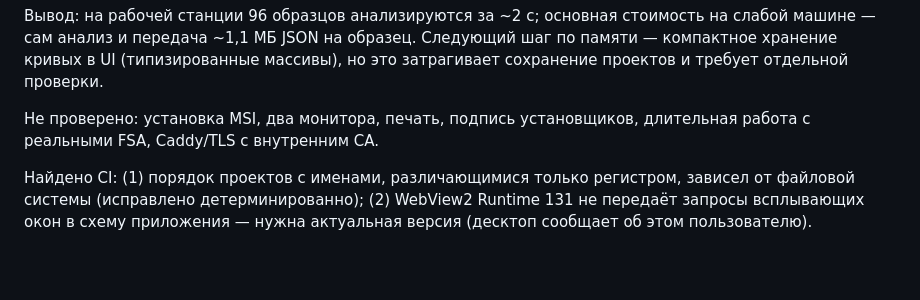
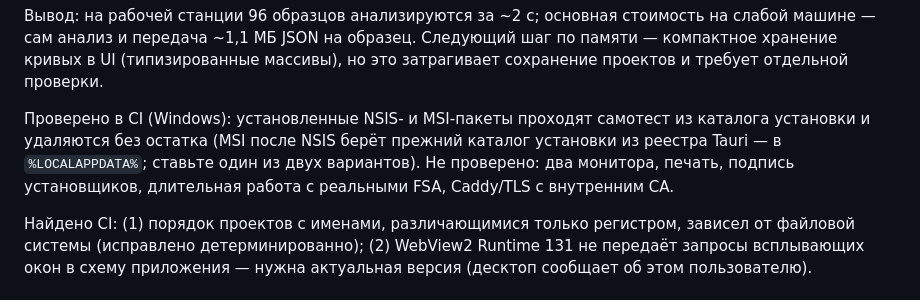
Before and after one commit to DrCramer/open_trace, a Markdown page: docs/desktop/ROADMAP.md, the part around the change. GitHub-like rendering; blank space fills up the shorter version.

Commit message:
docs: installed NSIS/MSI packages verified in CI
Co-Authored-By: Claude Opus 5.5 <noreply@anthropic.com>
Claude-Session: https://claude.ai/code/session_013ekZ7J7vZHvjQ4csYSbcYh

```diff
--- a/docs/desktop/ROADMAP.md
+++ b/docs/desktop/ROADMAP.md
@@ -41,7 +41,7 @@
 
 Вывод: на рабочей станции 96 образцов анализируются за ~2 с; основная стоимость на слабой машине — сам анализ и передача ~1,1 МБ JSON на образец. Следующий шаг по памяти — компактное хранение кривых в UI (типизированные массивы), но это затрагивает сохранение проектов и требует отдельной проверки.
 
-Не проверено: установка MSI, два монитора, печать, подпись установщиков, длительная работа с реальными FSA, Caddy/TLS с внутренним CA.
+Проверено в CI (Windows): установленные NSIS- и MSI-пакеты проходят самотест из каталога установки и удаляются без остатка (MSI после NSIS берёт прежний каталог установки из реестра Tauri — в `%LOCALAPPDATA%`; ставьте один из двух вариантов). Не проверено: два монитора, печать, подпись установщиков, длительная работа с реальными FSA, Caddy/TLS с внутренним CA.
 
 Найдено CI: (1) порядок проектов с именами, различающимися только регистром, зависел от файловой системы (исправлено детерминированно); (2) WebView2 Runtime 131 не передаёт запросы всплывающих окон в схему приложения — нужна актуальная версия (десктоп сообщает об этом пользователю).
 
```
